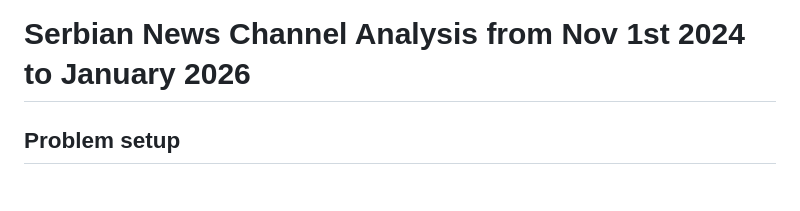
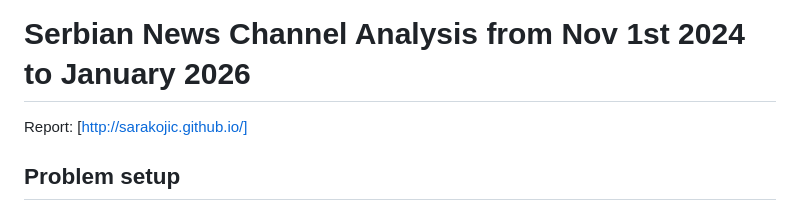
Before and after one commit to sarakojic/SOSC_314_Course_Project, a Markdown page: README.md, the part around the change. GitHub-like rendering.

Commit message:
Add report link to README

```diff
--- a/README.md
+++ b/README.md
@@ -1,4 +1,5 @@
 # Serbian News Channel Analysis from Nov 1st 2024 to January 2026
+Report: [http://sarakojic.github.io/]
 ## Problem setup
 The goal of this projet is to analyze the way in which two different news chnannnels in Serbia report on the protests.
 
```
